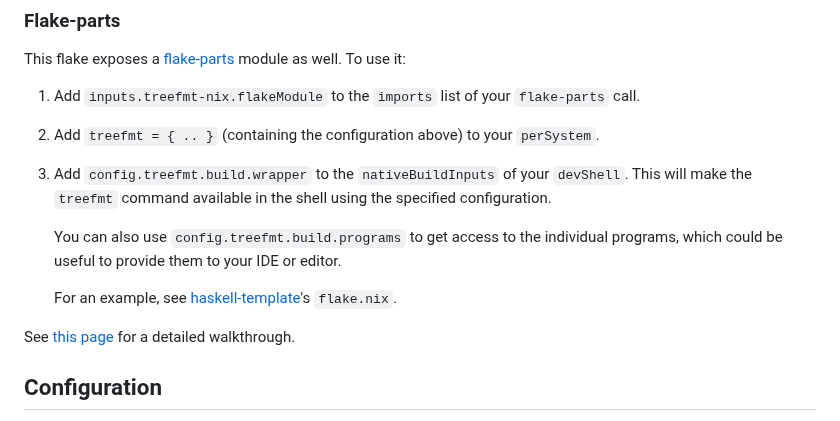
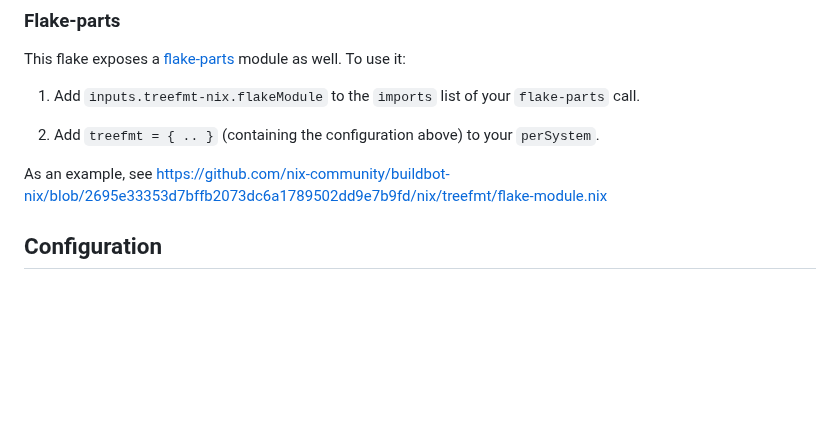
Before and after one commit to numtide/treefmt-nix, a Markdown page: README.md, the part around the change. Rendered like a GitHub page; blank space fills up the shorter version.

Commit message:
README: fix deadlinks
Fixes #270

```diff
--- a/README.md
+++ b/README.md
@@ -165,19 +165,7 @@ it:
 2. Add `treefmt = { .. }` (containing the configuration above) to your
    `perSystem`.
 
-3. Add `config.treefmt.build.wrapper` to the `nativeBuildInputs` of your
-   `devShell`. This will make the `treefmt` command available in the shell using
-   the specified configuration.
-
-   You can also use `config.treefmt.build.programs` to get access to the
-   individual programs, which could be useful to provide them to your IDE or
-   editor.
-
-   For an example, see
-   [haskell-template](https://github.com/srid/haskell-template)'s `flake.nix`.
-
-See [this page](https://zero-to-flakes.com/treefmt-nix) for a detailed
-walkthrough.
+As an example, see <https://github.com/nix-community/buildbot-nix/blob/2695e33353d7bffb2073dc6a1789502dd9e7b9fd/nix/treefmt/flake-module.nix>
 
 ## Configuration
 
```
